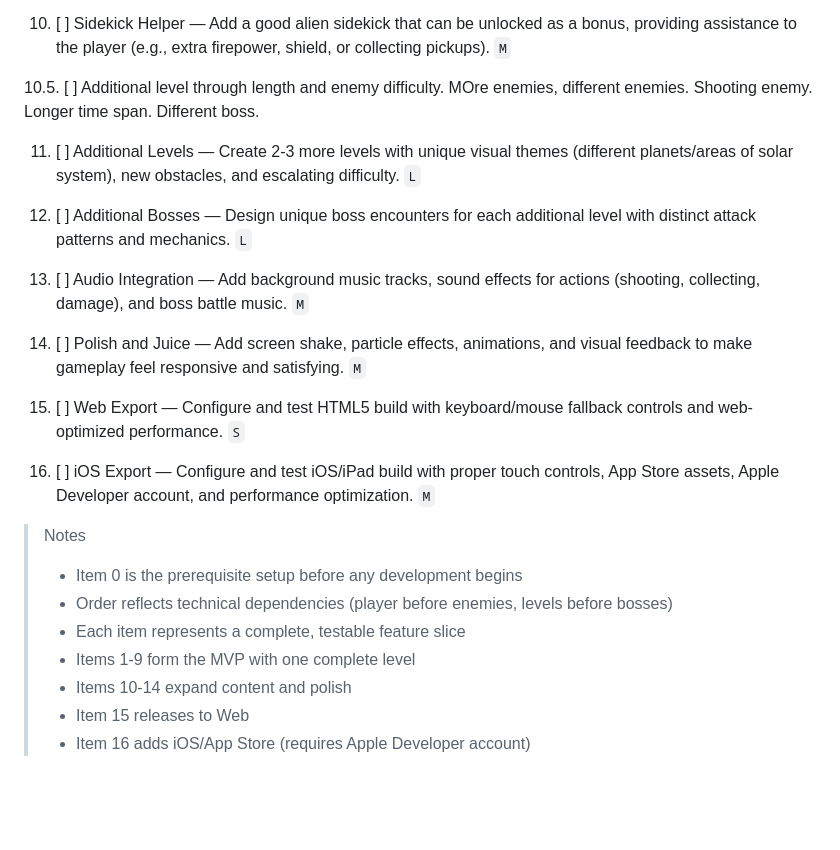
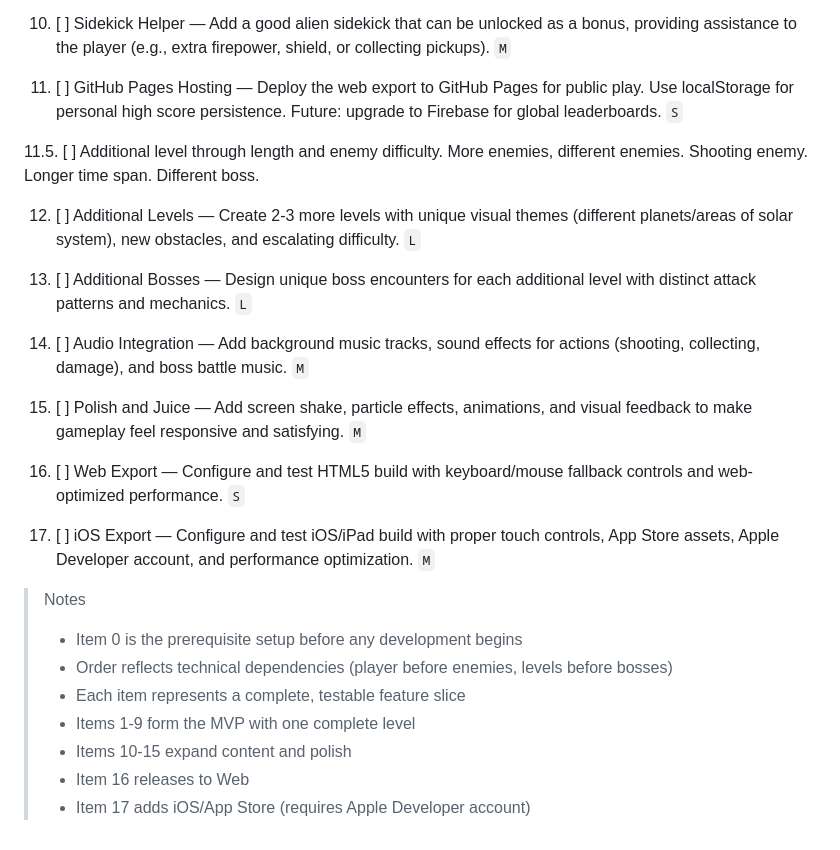
Before and after one commit to mattzollinhofer/space_scroller, a Markdown page: agent-os/product/roadmap.md, the part around the change. Drawn GitHub-style; blank space fills up the shorter version.

Commit message:
Add GitHub Pages hosting to roadmap
Players will be able to access the game via GitHub Pages with personal high
score tracking using localStorage. Positioned after Sidekick Helper as item 11,
with a note about future Firebase upgrade for global leaderboards.

Renumbered subsequent items accordingly.

Co-Authored-By: Claude <noreply@anthropic.com>

```diff
--- a/agent-os/product/roadmap.md
+++ b/agent-os/product/roadmap.md
@@ -37,26 +37,30 @@ follow. `S`
     bonus, providing assistance to the player (e.g., extra firepower, shield,
     or collecting pickups). `M`
 
-10.5. [ ] Additional level through length and enemy difficulty. MOre enemies,
+11. [ ] GitHub Pages Hosting — Deploy the web export to GitHub Pages for public
+    play. Use localStorage for personal high score persistence. Future: upgrade
+    to Firebase for global leaderboards. `S`
+
+11.5. [ ] Additional level through length and enemy difficulty. More enemies,
       different enemies. Shooting enemy. Longer time span. Different boss.
 
-11. [ ] Additional Levels — Create 2-3 more levels with unique visual themes
+12. [ ] Additional Levels — Create 2-3 more levels with unique visual themes
     (different planets/areas of solar system), new obstacles, and escalating
-difficulty. `L`
+    difficulty. `L`
 
-12. [ ] Additional Bosses — Design unique boss encounters for each additional
+13. [ ] Additional Bosses — Design unique boss encounters for each additional
     level with distinct attack patterns and mechanics. `L`
 
-13. [ ] Audio Integration — Add background music tracks, sound effects for
+14. [ ] Audio Integration — Add background music tracks, sound effects for
     actions (shooting, collecting, damage), and boss battle music. `M`
 
-14. [ ] Polish and Juice — Add screen shake, particle effects, animations, and
+15. [ ] Polish and Juice — Add screen shake, particle effects, animations, and
     visual feedback to make gameplay feel responsive and satisfying. `M`
 
-15. [ ] Web Export — Configure and test HTML5 build with keyboard/mouse fallback
+16. [ ] Web Export — Configure and test HTML5 build with keyboard/mouse fallback
     controls and web-optimized performance. `S`
 
-16. [ ] iOS Export — Configure and test iOS/iPad build with proper touch
+17. [ ] iOS Export — Configure and test iOS/iPad build with proper touch
     controls, App Store assets, Apple Developer account, and performance
     optimization. `M`
 
@@ -67,6 +71,6 @@ difficulty. `L`
 >   bosses)
 > - Each item represents a complete, testable feature slice
 > - Items 1-9 form the MVP with one complete level
-> - Items 10-14 expand content and polish
-> - Item 15 releases to Web
-> - Item 16 adds iOS/App Store (requires Apple Developer account)
+> - Items 10-15 expand content and polish
+> - Item 16 releases to Web
+> - Item 17 adds iOS/App Store (requires Apple Developer account)
```
